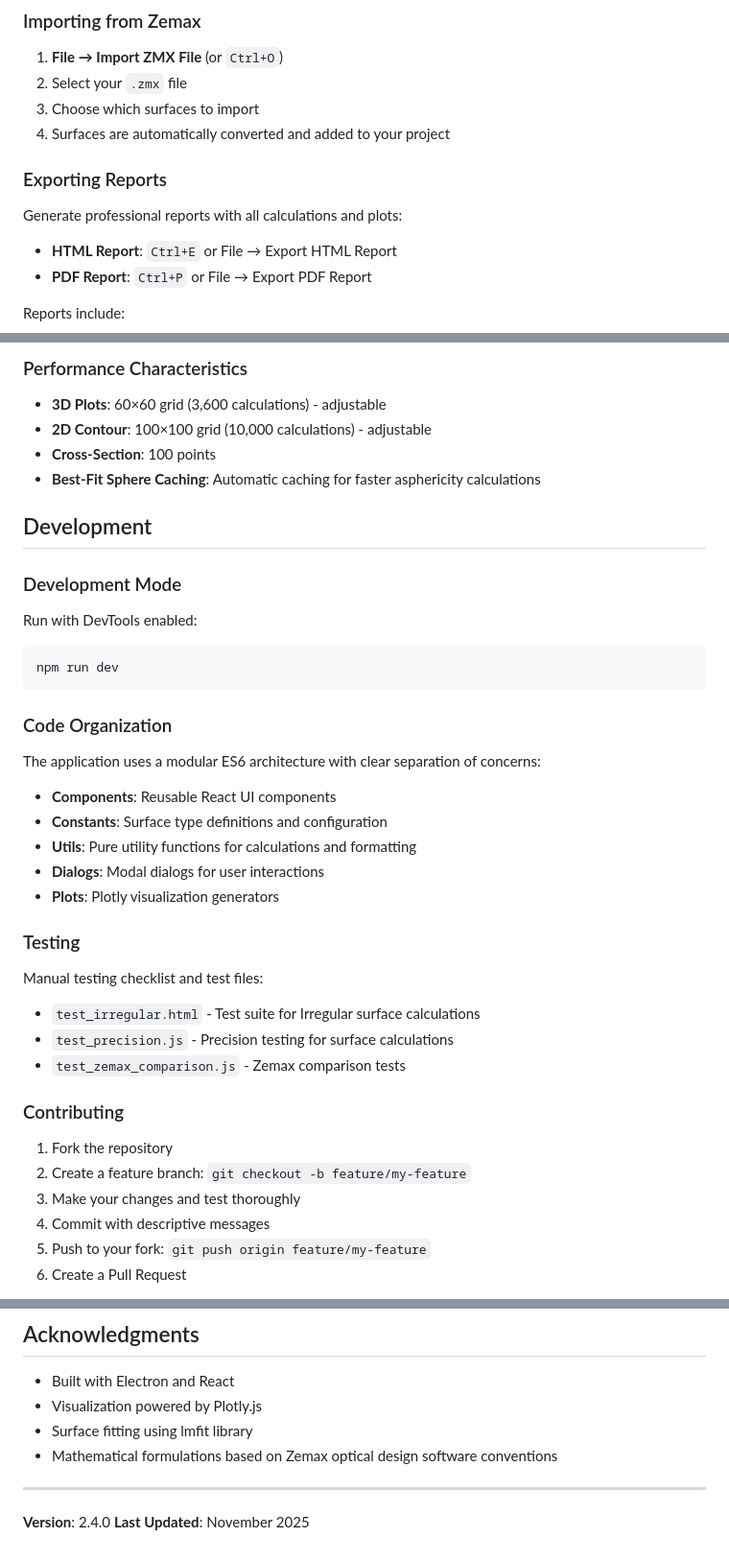
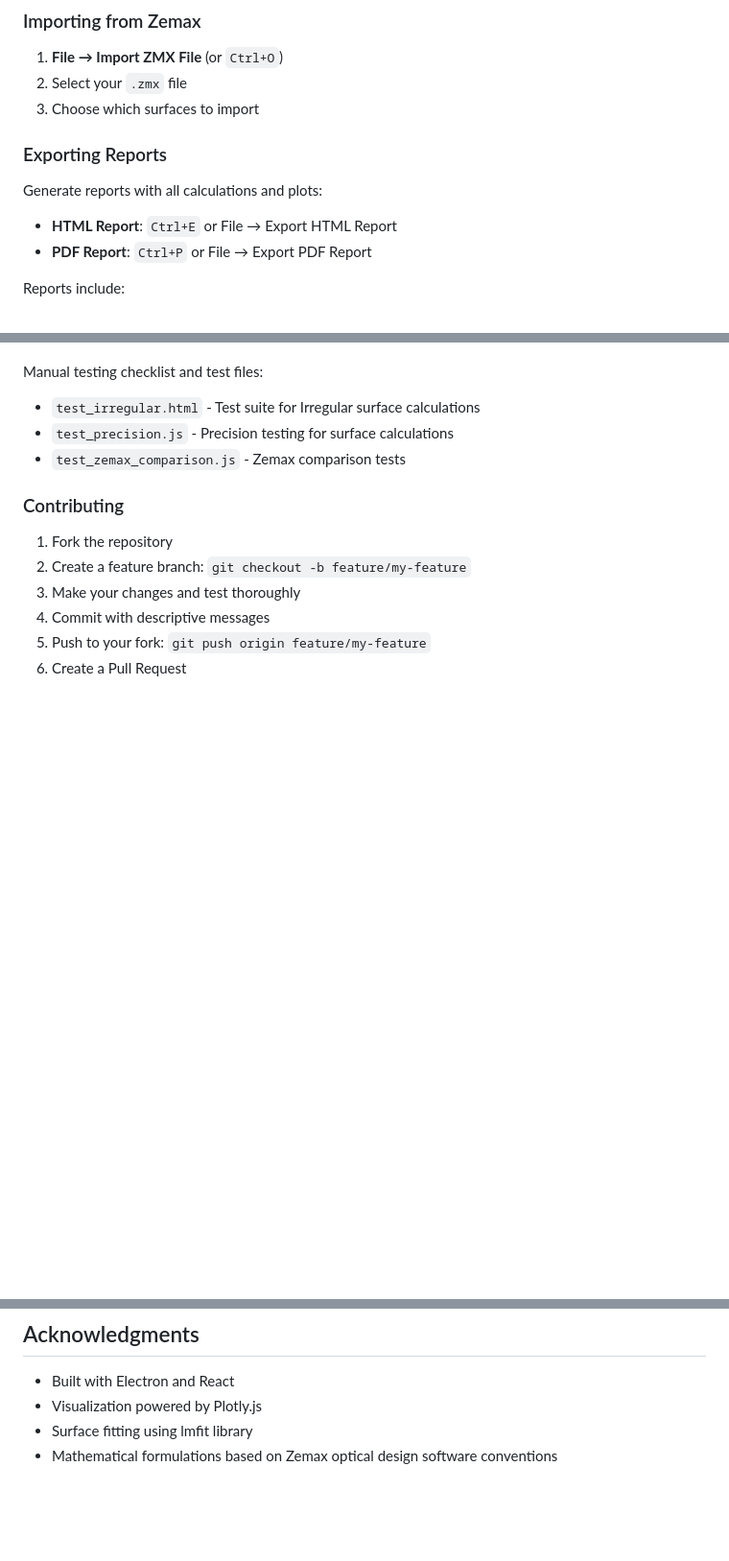
Before and after one commit to JagermeisterLover/SurfaceExpert, a Markdown page: README.md, 3 parts joined by grey strips. Shown at 96% size. GitHub-like rendering; blank space fills up the shorter version.

````diff
--- a/README.md
+++ b/README.md
@@ -123,11 +121,10 @@ Outputs will be in the `dist/` directory:
 1. **File → Import ZMX File** (or `Ctrl+O`)
 2. Select your `.zmx` file
 3. Choose which surfaces to import
-4. Surfaces are automatically converted and added to your project
 
 ### Exporting Reports
 
-Generate professional reports with all calculations and plots:
+Generate reports with all calculations and plots:
 
 - **HTML Report**: `Ctrl+E` or File → Export HTML Report
 - **PDF Report**: `Ctrl+P` or File → Export PDF Report
@@ -218,30 +164,3 @@ SurfaceExpert/
-### Performance Characteristics
-
-- **3D Plots**: 60×60 grid (3,600 calculations) - adjustable
-- **2D Contour**: 100×100 grid (10,000 calculations) - adjustable
-- **Cross-Section**: 100 points
-- **Best-Fit Sphere Caching**: Automatic caching for faster asphericity calculations
-
-## Development
-
-### Development Mode
-
-Run with DevTools enabled:
-```bash
-npm run dev
-```
-
-### Code Organization
-
-The application uses a modular ES6 architecture with clear separation of concerns:
-
-- **Components**: Reusable React UI components
-- **Constants**: Surface type definitions and configuration
-- **Utils**: Pure utility functions for calculations and formatting
-- **Dialogs**: Modal dialogs for user interactions
-- **Plots**: Plotly visualization generators
-
-### Testing
 
 Manual testing checklist and test files:
 - `test_irregular.html` - Test suite for Irregular surface calculations
@@ -296,8 +191,3 @@ For bug reports and feature requests, please create an issue on the project repo
 - Visualization powered by Plotly.js
 - Surface fitting using lmfit library
 - Mathematical formulations based on Zemax optical design software conventions
-
----
-
-**Version**: 2.4.0
-**Last Updated**: November 2025
````
Also changed, not shown: other parts of README.md (+7 -84 lines).
